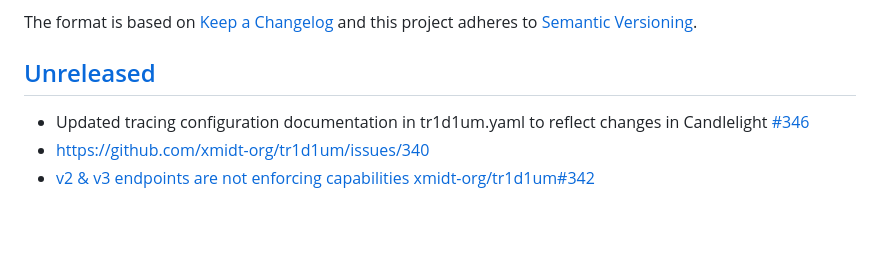
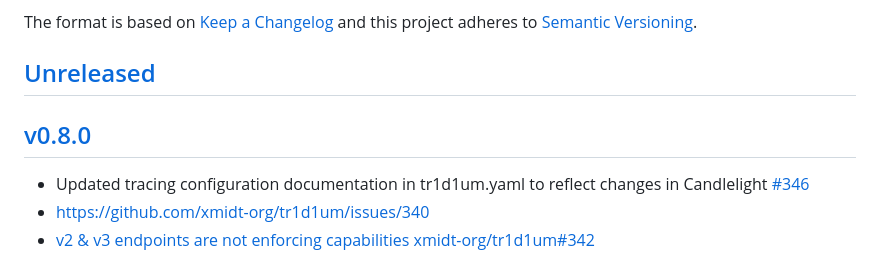
Before and after one commit to xmidt-org/tr1d1um, a Markdown page: CHANGELOG.md, the part around one of its changes. GitHub-like rendering; blank space fills up the shorter version.

```diff
--- a/CHANGELOG.md
+++ b/CHANGELOG.md
@@ -5,6 +5,8 @@ The format is based on [Keep a Changelog](http://keepachangelog.com/en/1.0.0/)
 and this project adheres to [Semantic Versioning](http://semver.org/spec/v2.0.0.html).
 
 ## [Unreleased]
+
+## [v0.8.0]
 - Updated tracing configuration documentation in tr1d1um.yaml to reflect changes in Candlelight [#346](https://github.com/xmidt-org/tr1d1um/pull/346)
 - [https://github.com/xmidt-org/tr1d1um/issues/340](https://github.com/xmidt-org/tr1d1um/issues/340)
 - [v2 & v3 endpoints are not enforcing capabilities xmidt-org/tr1d1um#342](https://github.com/xmidt-org/tr1d1um/issues/342)
```
Also changed, not shown: other parts of CHANGELOG.md (+2 -1 lines).
